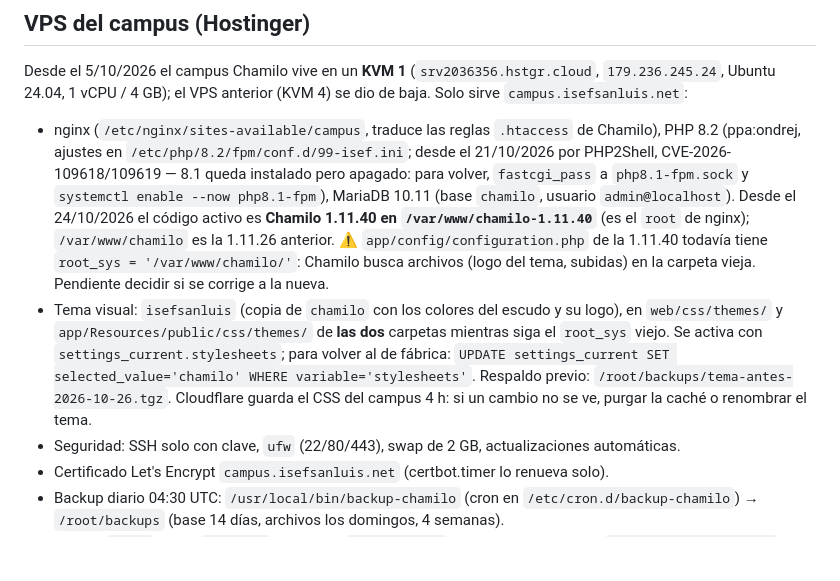
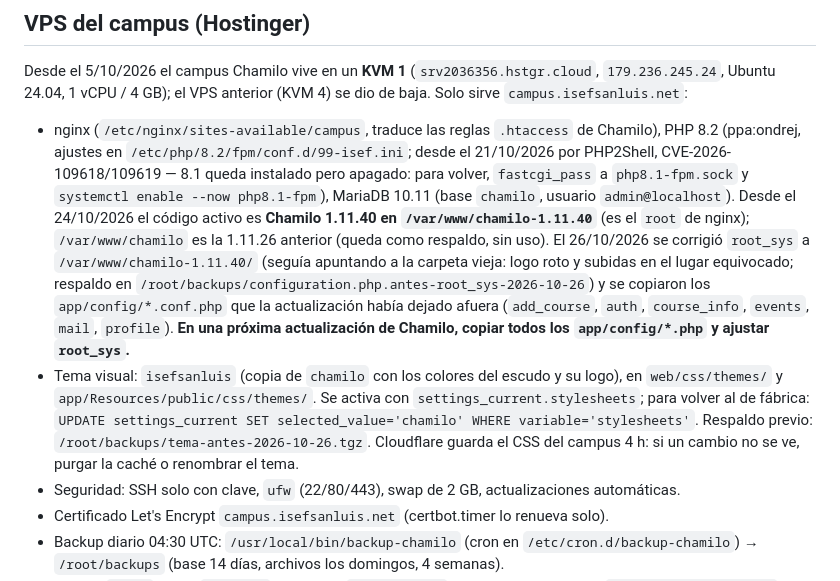
Before and after one commit to valedominguezl/isef-main, a Markdown page: docs/DEPLOY.md, the part around the change. Drawn GitHub-style; blank space fills up the shorter version.

Commit message:
docs(deploy): root_sys del campus corregido y configs copiadas
Co-Authored-By: Claude Opus 5.5 <noreply@anthropic.com>

```diff
--- a/docs/DEPLOY.md
+++ b/docs/DEPLOY.md
@@ -34,8 +34,8 @@ Secretos del Worker (Worker → Settings → Variables and Secrets, o `npx wrang
 
 ## VPS del campus (Hostinger)
 Desde el 5/10/2026 el campus Chamilo vive en un **KVM 1** (`srv2036356.hstgr.cloud`, `179.236.245.24`, Ubuntu 24.04, 1 vCPU / 4 GB); el VPS anterior (KVM 4) se dio de baja. Solo sirve `campus.isefsanluis.net`:
-- nginx (`/etc/nginx/sites-available/campus`, traduce las reglas `.htaccess` de Chamilo), PHP 8.2 (ppa:ondrej, ajustes en `/etc/php/8.2/fpm/conf.d/99-isef.ini`; desde el 21/10/2026 por PHP2Shell, CVE-2026-109618/109619 — 8.1 queda instalado pero apagado: para volver, `fastcgi_pass` a `php8.1-fpm.sock` y `systemctl enable --now php8.1-fpm`), MariaDB 10.11 (base `chamilo`, usuario `admin@localhost`). Desde el 24/10/2026 el código activo es **Chamilo 1.11.40 en `/var/www/chamilo-1.11.40`** (es el `root` de nginx); `/var/www/chamilo` es la 1.11.26 anterior. ⚠️ `app/config/configuration.php` de la 1.11.40 todavía tiene `root_sys = '/var/www/chamilo/'`: Chamilo busca archivos (logo del tema, subidas) en la carpeta vieja. Pendiente decidir si se corrige a la nueva.
-- Tema visual: `isefsanluis` (copia de `chamilo` con los colores del escudo y su logo), en `web/css/themes/` y `app/Resources/public/css/themes/` de **las dos** carpetas mientras siga el `root_sys` viejo. Se activa con `settings_current.stylesheets`; para volver al de fábrica: `UPDATE settings_current SET selected_value='chamilo' WHERE variable='stylesheets'`. Respaldo previo: `/root/backups/tema-antes-2026-10-26.tgz`. Cloudflare guarda el CSS del campus 4 h: si un cambio no se ve, purgar la caché o renombrar el tema.
+- nginx (`/etc/nginx/sites-available/campus`, traduce las reglas `.htaccess` de Chamilo), PHP 8.2 (ppa:ondrej, ajustes en `/etc/php/8.2/fpm/conf.d/99-isef.ini`; desde el 21/10/2026 por PHP2Shell, CVE-2026-109618/109619 — 8.1 queda instalado pero apagado: para volver, `fastcgi_pass` a `php8.1-fpm.sock` y `systemctl enable --now php8.1-fpm`), MariaDB 10.11 (base `chamilo`, usuario `admin@localhost`). Desde el 24/10/2026 el código activo es **Chamilo 1.11.40 en `/var/www/chamilo-1.11.40`** (es el `root` de nginx); `/var/www/chamilo` es la 1.11.26 anterior (queda como respaldo, sin uso). El 26/10/2026 se corrigió `root_sys` a `/var/www/chamilo-1.11.40/` (seguía apuntando a la carpeta vieja: logo roto y subidas en el lugar equivocado; respaldo en `/root/backups/configuration.php.antes-root_sys-2026-10-26`) y se copiaron los `app/config/*.conf.php` que la actualización había dejado afuera (`add_course`, `auth`, `course_info`, `events`, `mail`, `profile`). **En una próxima actualización de Chamilo, copiar todos los `app/config/*.php` y ajustar `root_sys`.**
+- Tema visual: `isefsanluis` (copia de `chamilo` con los colores del escudo y su logo), en `web/css/themes/` y `app/Resources/public/css/themes/`. Se activa con `settings_current.stylesheets`; para volver al de fábrica: `UPDATE settings_current SET selected_value='chamilo' WHERE variable='stylesheets'`. Respaldo previo: `/root/backups/tema-antes-2026-10-26.tgz`. Cloudflare guarda el CSS del campus 4 h: si un cambio no se ve, purgar la caché o renombrar el tema.
 - Seguridad: SSH solo con clave, `ufw` (22/80/443), swap de 2 GB, actualizaciones automáticas.
 - Certificado Let's Encrypt `campus.isefsanluis.net` (certbot.timer lo renueva solo).
 - Backup diario 04:30 UTC: `/usr/local/bin/backup-chamilo` (cron en `/etc/cron.d/backup-chamilo`) → `/root/backups` (base 14 días, archivos los domingos, 4 semanas).
```
